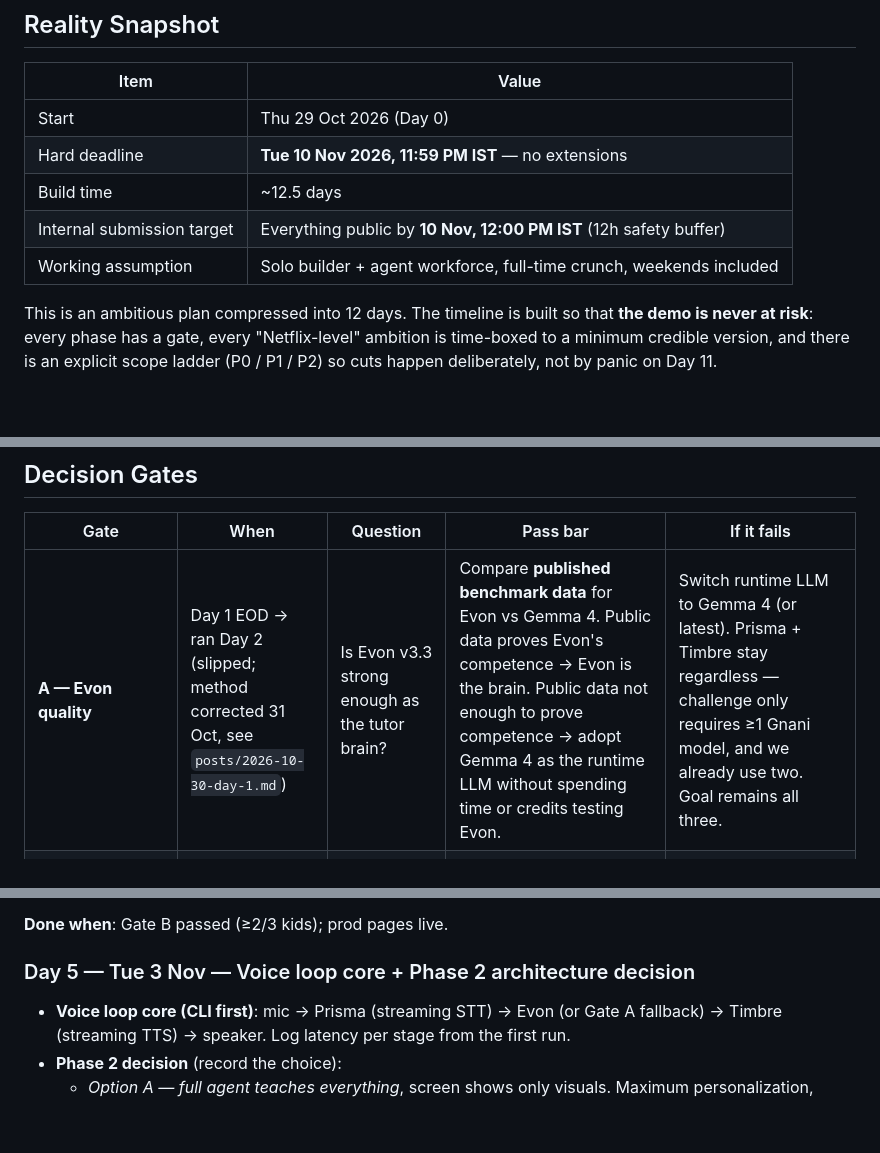
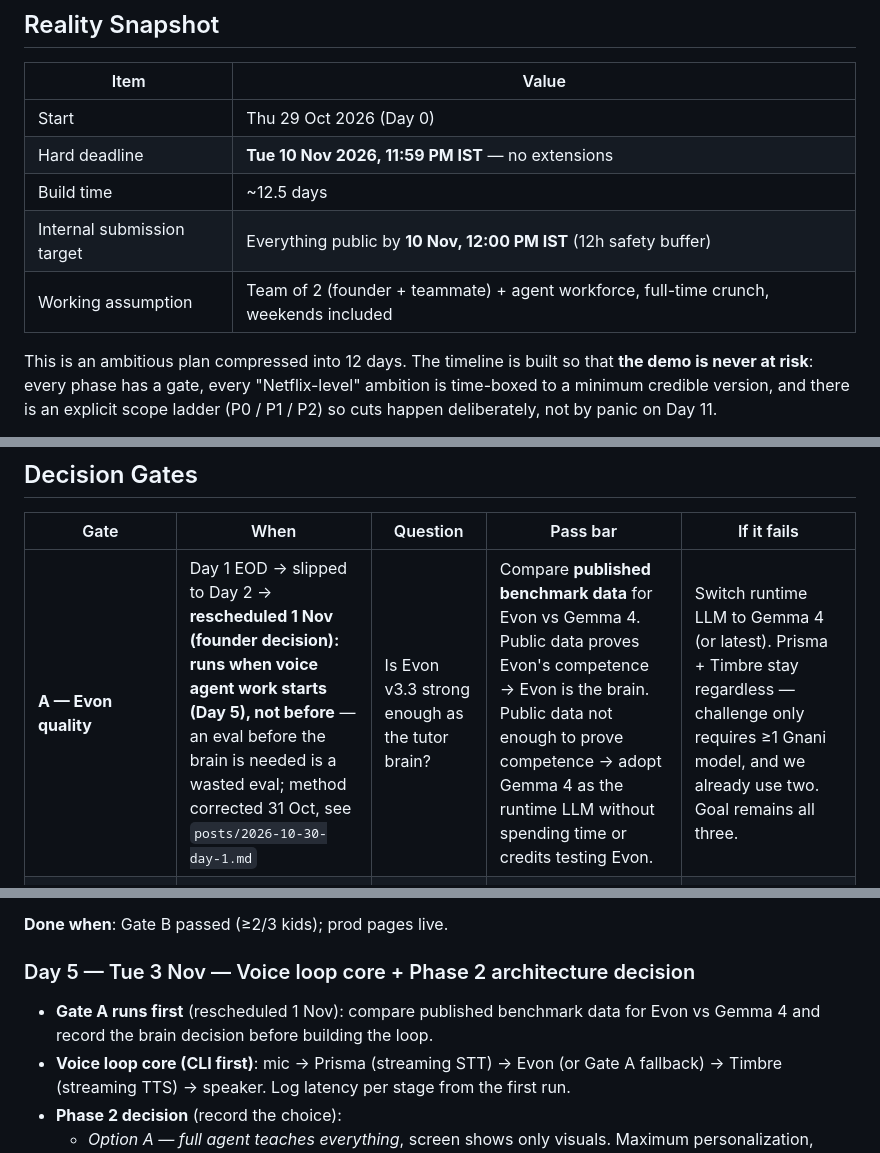
Before and after one commit to architgore050/zivon, a Markdown page: TIMELINE.md, 3 parts joined by grey strips. GitHub-like rendering; blank space fills up the shorter version.

Commit message:
TIMELINE: Gate A eval rescheduled to Day 5 (founder decision 1 Nov); team corrected to 2 builders

```diff
--- a/TIMELINE.md
+++ b/TIMELINE.md
@@ -8,7 +8,7 @@
 | Hard deadline | **Tue 10 Nov 2026, 11:59 PM IST** — no extensions |
 | Build time | ~12.5 days |
 | Internal submission target | Everything public by **10 Nov, 12:00 PM IST** (12h safety buffer) |
-| Working assumption | Solo builder + agent workforce, full-time crunch, weekends included |
+| Working assumption | Team of 2 (founder + teammate) + agent workforce, full-time crunch, weekends included |
 
 This is an ambitious plan compressed into 12 days. The timeline is built so that **the demo is never at risk**: every phase has a gate, every "Netflix-level" ambition is time-boxed to a minimum credible version, and there is an explicit scope ladder (P0 / P1 / P2) so cuts happen deliberately, not by panic on Day 11.
 
@@ -43,7 +43,7 @@ This is an ambitious plan compressed into 12 days. The timeline is built so that
 
 | Gate | When | Question | Pass bar | If it fails |
 |---|---|---|---|---|
-| **A — Evon quality** | Day 1 EOD → ran Day 2 (slipped; method corrected 31 Oct, see `posts/2026-10-30-day-1.md`) | Is Evon v3.3 strong enough as the tutor brain? | Compare **published benchmark data** for Evon vs Gemma 4. Public data proves Evon's competence → Evon is the brain. Public data not enough to prove competence → adopt Gemma 4 as the runtime LLM without spending time or credits testing Evon. | Switch runtime LLM to Gemma 4 (or latest). Prisma + Timbre stay regardless — challenge only requires ≥1 Gnani model, and we already use two. Goal remains all three. |
+| **A — Evon quality** | Day 1 EOD → slipped to Day 2 → **rescheduled 1 Nov (founder decision): runs when voice agent work starts (Day 5), not before** — an eval before the brain is needed is a wasted eval; method corrected 31 Oct, see `posts/2026-10-30-day-1.md` | Is Evon v3.3 strong enough as the tutor brain? | Compare **published benchmark data** for Evon vs Gemma 4. Public data proves Evon's competence → Evon is the brain. Public data not enough to prove competence → adopt Gemma 4 as the runtime LLM without spending time or credits testing Evon. | Switch runtime LLM to Gemma 4 (or latest). Prisma + Timbre stay regardless — challenge only requires ≥1 Gnani model, and we already use two. Goal remains all three. |
 | **B — Kid comprehension** | Day 4 EOD | Do kids actually learn from generated pages? | ≥2 of 3 kids restate the concept in their own words + answer 2 follow-ups; at least one handles a topic one class above their level | Do NOT proceed to voice-on-content integration. Fix the content skill first; voice loop core can still proceed in parallel. |
 | **C — Voice latency** | Day 6 EOD | Is the voice loop fast enough to feel human? | < ~4s from end-of-speech to first spoken audio, streaming end-to-end | Reduce tutor reply length, pre-warm models, tighten streaming; if still failing, demo uses the hybrid mode (static content + on-demand tutor) with shorter replies. |
 | **D — Feature freeze** | Day 8 EOD | What ships? | Explicit P0/P1/P2 list signed off | Anything not on the list is cut, documented, and moved to post-challenge roadmap. |
@@ -117,6 +117,8 @@ This is an ambitious plan compressed into 12 days. The timeline is built so that
 
 ### Day 5 — Tue 3 Nov — Voice loop core + Phase 2 architecture decision
 
+- **Gate A runs first** (rescheduled 1 Nov): compare published benchmark data for Evon vs Gemma 4 and record the
+  brain decision before building the loop.
 - **Voice loop core (CLI first)**: mic → Prisma (streaming STT) → Evon (or Gate A fallback) → Timbre (streaming TTS) → speaker. Log latency per stage from the first run.
 - **Phase 2 decision** (record the choice):
   - *Option A — full agent teaches everything*, screen shows only visuals. Maximum personalization, impressive — but token-expensive per learner, latency risk, harder to guarantee pedagogical quality, demo-fragile.
```
